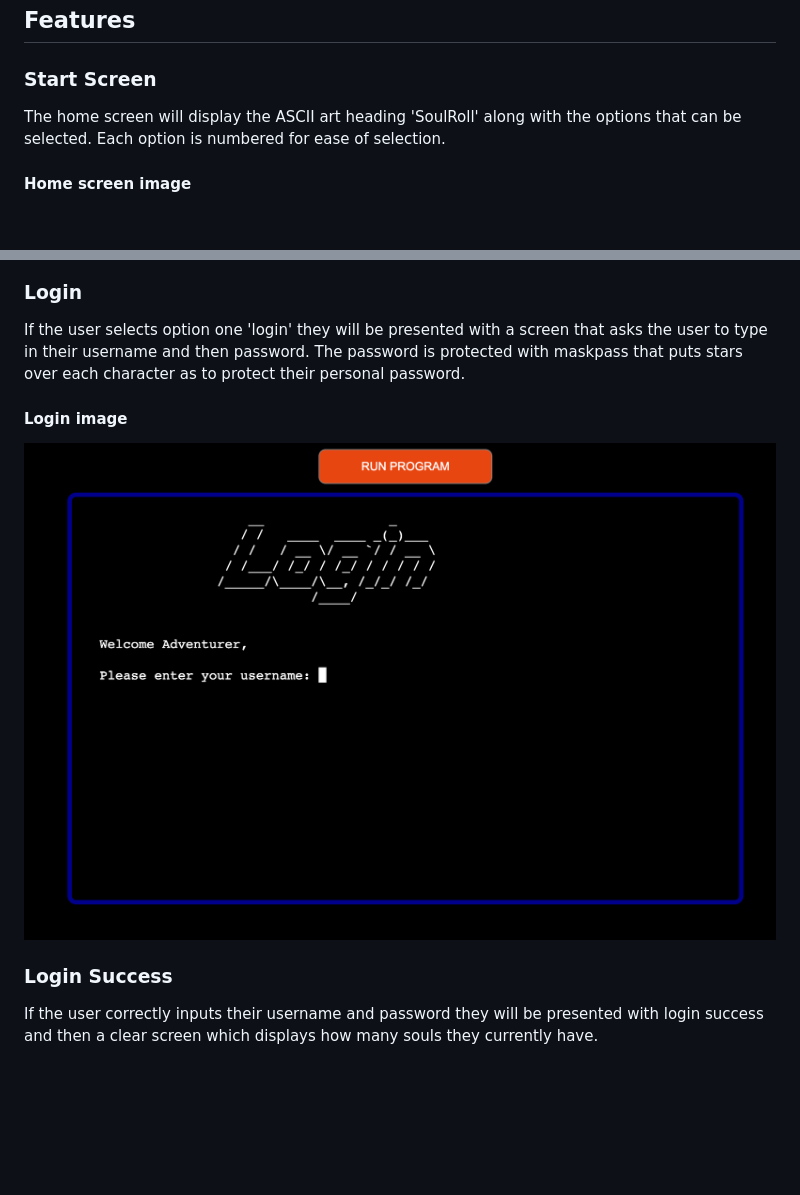
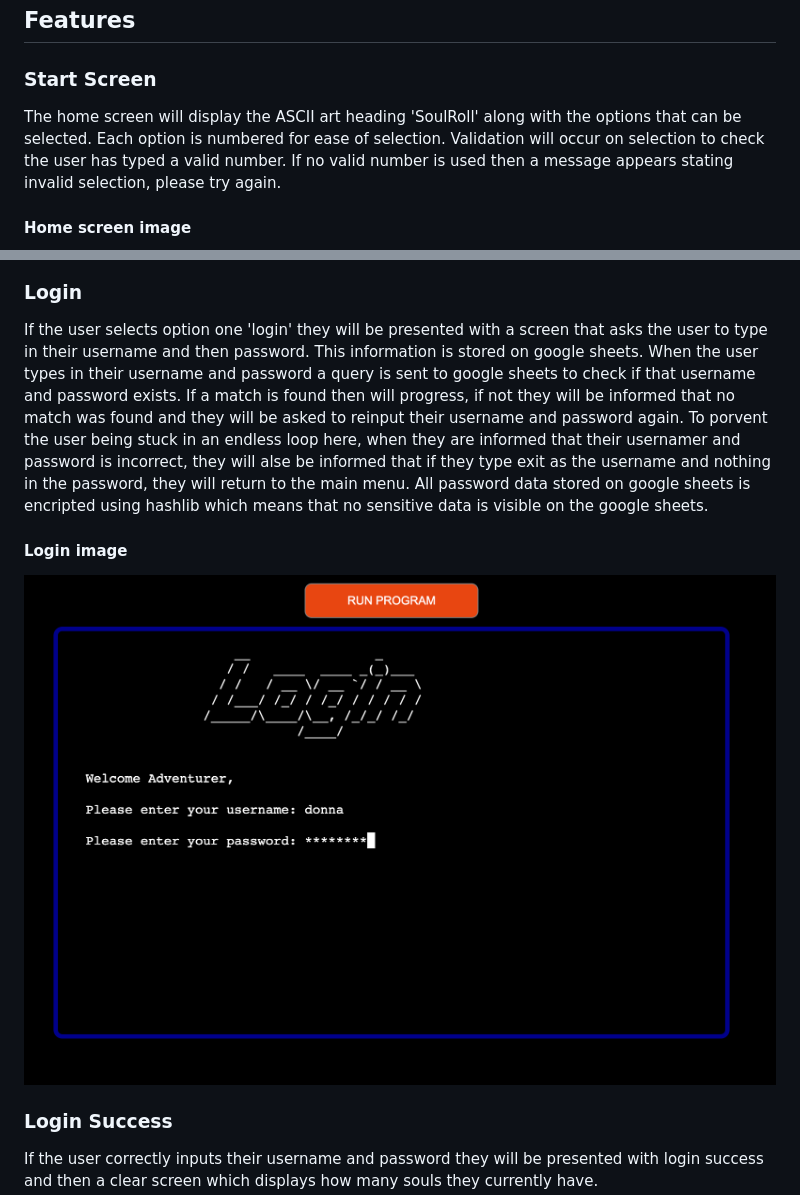
Before and after one commit to MartinBradbury/soulroll, a Markdown page: README.md, 2 parts joined by grey strips. Rendered like a GitHub page; pictures changed too: images/unandpw.png (added); blank space fills up the shorter version.

```diff
--- a/README.md
+++ b/README.md
@@ -106,16 +106,16 @@ As a site visitor,
 ## Features
 
 ### Start Screen
-The home screen will display the ASCII art heading 'SoulRoll' along with the options that can be selected. Each option is numbered for ease of selection.
+The home screen will display the ASCII art heading 'SoulRoll' along with the options that can be selected. Each option is numbered for ease of selection. Validation will occur on selection to check the user has typed a valid number. If no valid number is used then a message appears stating invalid selection, please try again.
 
 #### Home screen image
 ![Home Screen](images/welcome.png)
 
 ### Login
-If the user selects option one 'login' they will be presented with a screen that asks the user to type in their username and then password. The password is protected with maskpass that puts stars over each character as to protect their personal password.
+If the user selects option one 'login' they will be presented with a screen that asks the user to type in their username and then password. This information is stored on google sheets. When the user types in their username and password a query is sent to google sheets to check if that username and password exists. If a match is found then will progress, if not they will be informed that no match was found and they will be asked to reinput their username and password again. To porvent the user being stuck in an endless loop here, when they are informed that their usernamer and password is incorrect, they will alse be informed that if they type exit as the username and nothing in the password, they will return to the main menu. All password data stored on google sheets is encripted using hashlib which means that no sensitive data is visible on the google sheets.
 
 #### Login image
-![Login Image](images/login.png)
+![Login Image](images/unandpw.png)
 
 ### Login Success
 If the user correctly inputs their username and password they will be presented with login success and then a clear screen which displays how many souls they currently have.
```
Also changed, not shown: other parts of README.md (+7 -0 lines), images/encript.png (added), images/incorrect.png (added).
